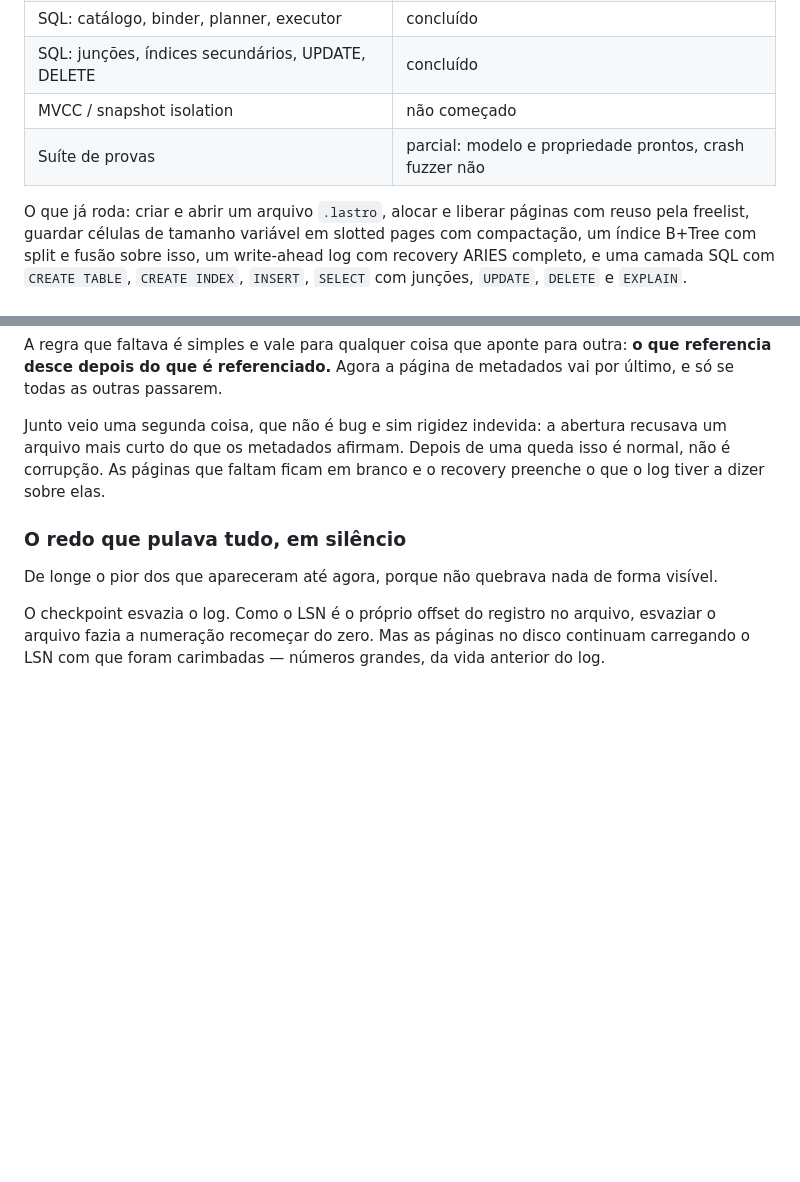
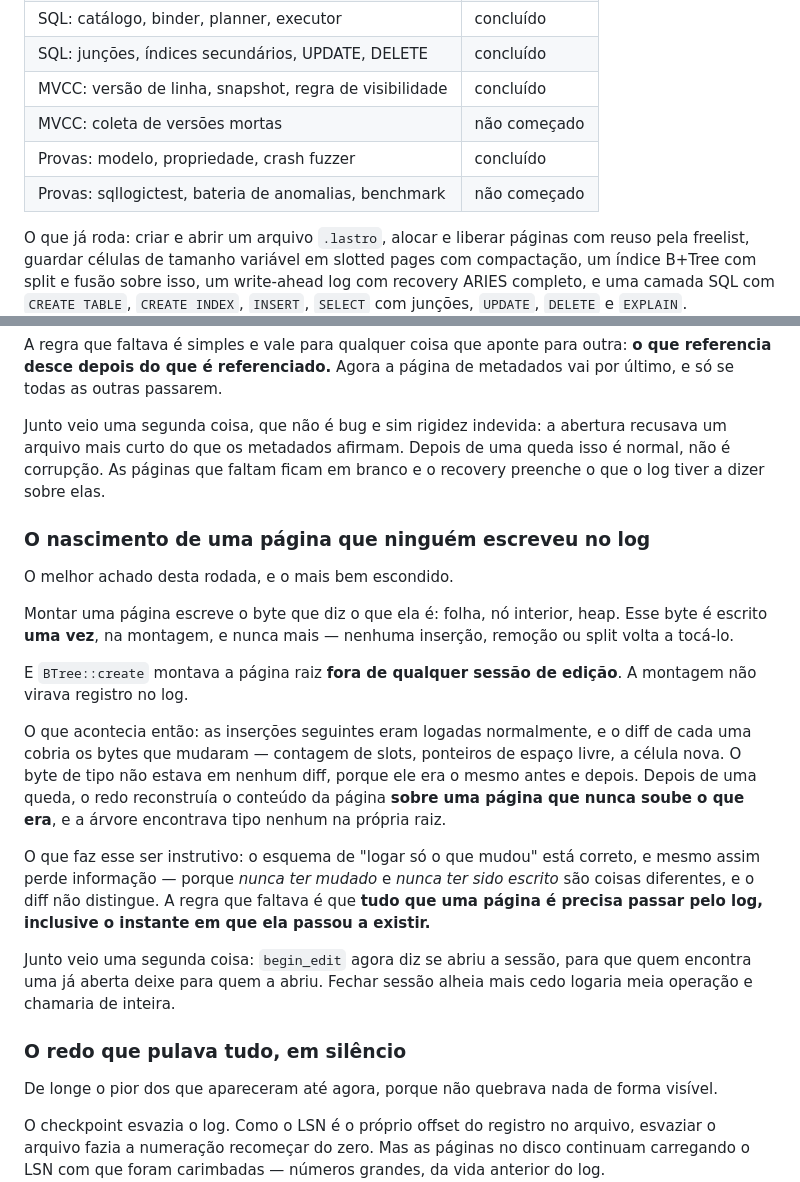
Before and after one commit to madeiragab/lastro, a Markdown page: README.md, 2 parts joined by grey strips. Rendered like a GitHub page; blank space fills up the shorter version.

Commit message:
docs: estado do MVCC e o bug do nascimento da página
Co-Authored-By: Claude Opus 5 <noreply@anthropic.com>

```diff
--- a/README.md
+++ b/README.md
@@ -31,8 +31,10 @@ número só entra depois de medido.
 | SQL: lexer, árvore sintática, parser | concluído |
 | SQL: catálogo, binder, planner, executor | concluído |
 | SQL: junções, índices secundários, UPDATE, DELETE | concluído |
-| MVCC / snapshot isolation | não começado |
-| Suíte de provas | parcial: modelo e propriedade prontos, crash fuzzer não |
+| MVCC: versão de linha, snapshot, regra de visibilidade | concluído |
+| MVCC: coleta de versões mortas | não começado |
+| Provas: modelo, propriedade, crash fuzzer | concluído |
+| Provas: sqllogictest, bateria de anomalias, benchmark | não começado |
 
 O que já roda: criar e abrir um arquivo `.lastro`, alocar e liberar páginas com reuso pela
 freelist, guardar células de tamanho variável em slotted pages com compactação, um índice B+Tree
@@ -278,6 +280,34 @@ arquivo mais curto do que os metadados afirmam. Depois de uma queda isso é norm
 corrupção. As páginas que faltam ficam em branco e o recovery preenche o que o log tiver a dizer
 sobre elas.
 
+### O nascimento de uma página que ninguém escreveu no log
+
+O melhor achado desta rodada, e o mais bem escondido.
+
+Montar uma página escreve o byte que diz o que ela é: folha, nó interior, heap.
+Esse byte é escrito **uma vez**, na montagem, e nunca mais — nenhuma inserção,
+remoção ou split volta a tocá-lo.
+
+E `BTree::create` montava a página raiz **fora de qualquer sessão de edição**.
+A montagem não virava registro no log.
+
+O que acontecia então: as inserções seguintes eram logadas normalmente, e o diff
+de cada uma cobria os bytes que mudaram — contagem de slots, ponteiros de espaço
+livre, a célula nova. O byte de tipo não estava em nenhum diff, porque ele era o
+mesmo antes e depois. Depois de uma queda, o redo reconstruía o conteúdo da
+página **sobre uma página que nunca soube o que era**, e a árvore encontrava tipo
+nenhum na própria raiz.
+
+O que faz esse ser instrutivo: o esquema de "logar só o que mudou" está correto,
+e mesmo assim perde informação — porque *nunca ter mudado* e *nunca ter sido
+escrito* são coisas diferentes, e o diff não distingue. A regra que faltava é que
+**tudo que uma página é precisa passar pelo log, inclusive o instante em que ela
+passou a existir.**
+
+Junto veio uma segunda coisa: `begin_edit` agora diz se abriu a sessão, para que
+quem encontra uma já aberta deixe para quem a abriu. Fechar sessão alheia mais
+cedo logaria meia operação e chamaria de inteira.
+
 ### O redo que pulava tudo, em silêncio
 
 De longe o pior dos que apareceram até agora, porque não quebrava nada de forma visível.
```
Also changed, not shown: README.en.md (+32 -2 lines).
